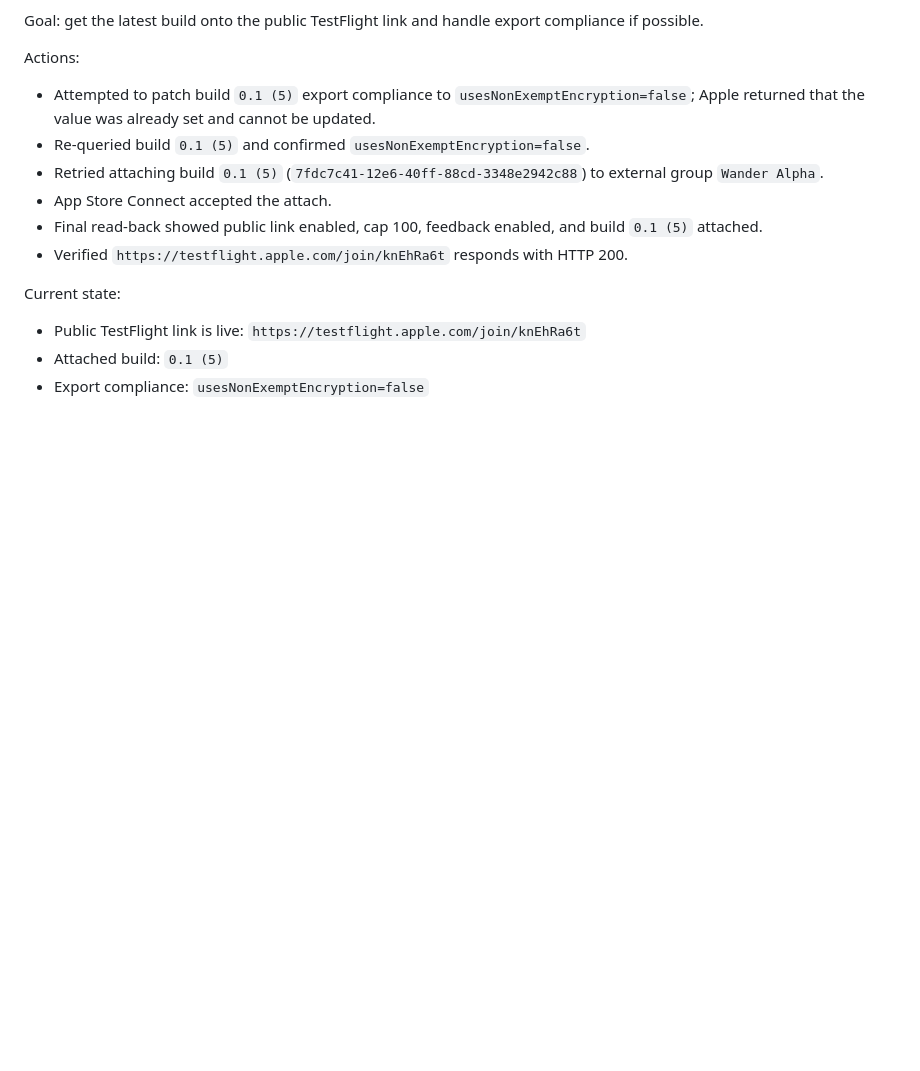
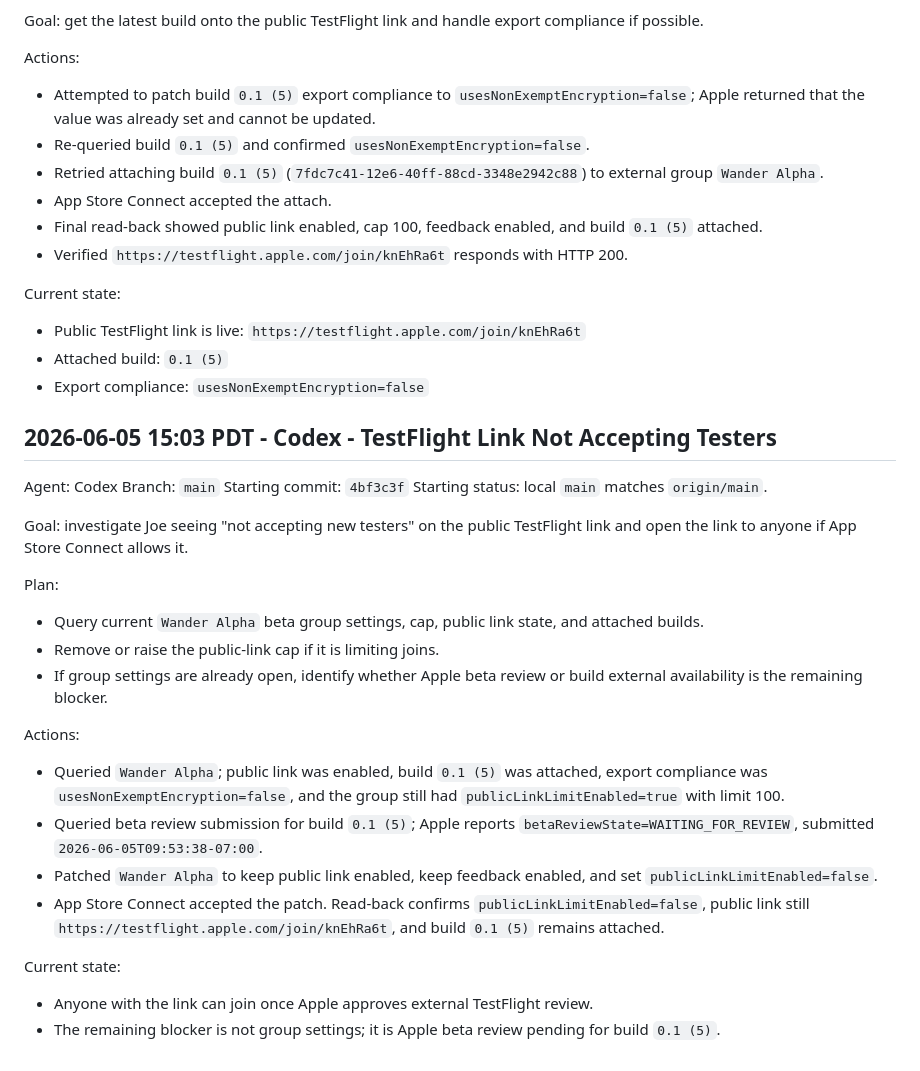
Before and after one commit to joelipshutz/wander-product-planning, a Markdown page: docs/agent-log.md, the part around the change. GitHub-like rendering; blank space fills up the shorter version.

Commit message:
docs: note testflight public link review state

```diff
--- a/docs/agent-log.md
+++ b/docs/agent-log.md
@@ -1168,3 +1168,30 @@ Current state:
 - Public TestFlight link is live: `https://testflight.apple.com/join/knEhRa6t`
 - Attached build: `0.1 (5)`
 - Export compliance: `usesNonExemptEncryption=false`
+
+## 2026-06-05 15:03 PDT - Codex - TestFlight Link Not Accepting Testers
+
+Agent: Codex
+Branch: `main`
+Starting commit: `4bf3c3f`
+Starting status: local `main` matches `origin/main`.
+
+Goal: investigate Joe seeing "not accepting new testers" on the public TestFlight link and open the link to anyone if App Store Connect allows it.
+
+Plan:
+
+- Query current `Wander Alpha` beta group settings, cap, public link state, and attached builds.
+- Remove or raise the public-link cap if it is limiting joins.
+- If group settings are already open, identify whether Apple beta review or build external availability is the remaining blocker.
+
+Actions:
+
+- Queried `Wander Alpha`; public link was enabled, build `0.1 (5)` was attached, export compliance was `usesNonExemptEncryption=false`, and the group still had `publicLinkLimitEnabled=true` with limit 100.
+- Queried beta review submission for build `0.1 (5)`; Apple reports `betaReviewState=WAITING_FOR_REVIEW`, submitted `2026-06-05T09:53:38-07:00`.
+- Patched `Wander Alpha` to keep public link enabled, keep feedback enabled, and set `publicLinkLimitEnabled=false`.
+- App Store Connect accepted the patch. Read-back confirms `publicLinkLimitEnabled=false`, public link still `https://testflight.apple.com/join/knEhRa6t`, and build `0.1 (5)` remains attached.
+
+Current state:
+
+- Anyone with the link can join once Apple approves external TestFlight review.
+- The remaining blocker is not group settings; it is Apple beta review pending for build `0.1 (5)`.
```
Also changed, not shown: docs/setup.md (+2 -1 lines).
